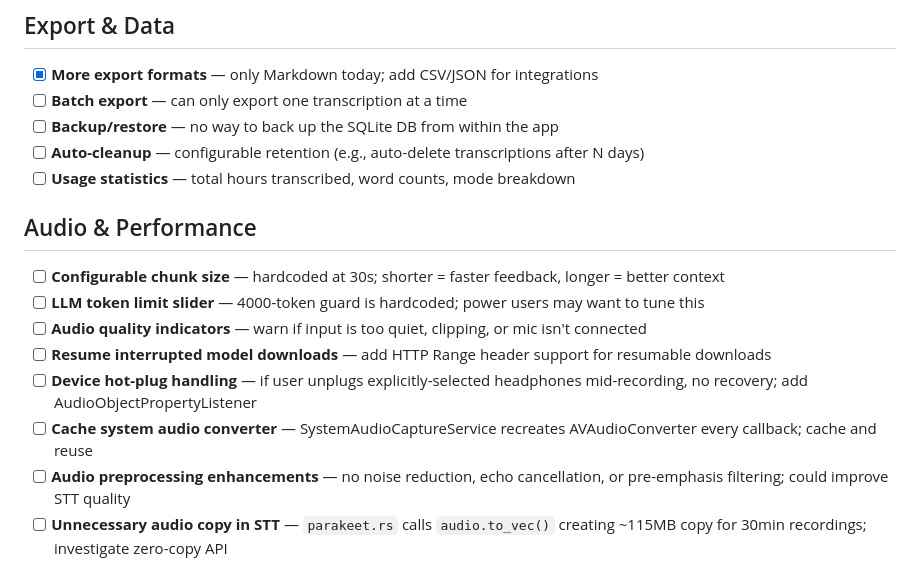
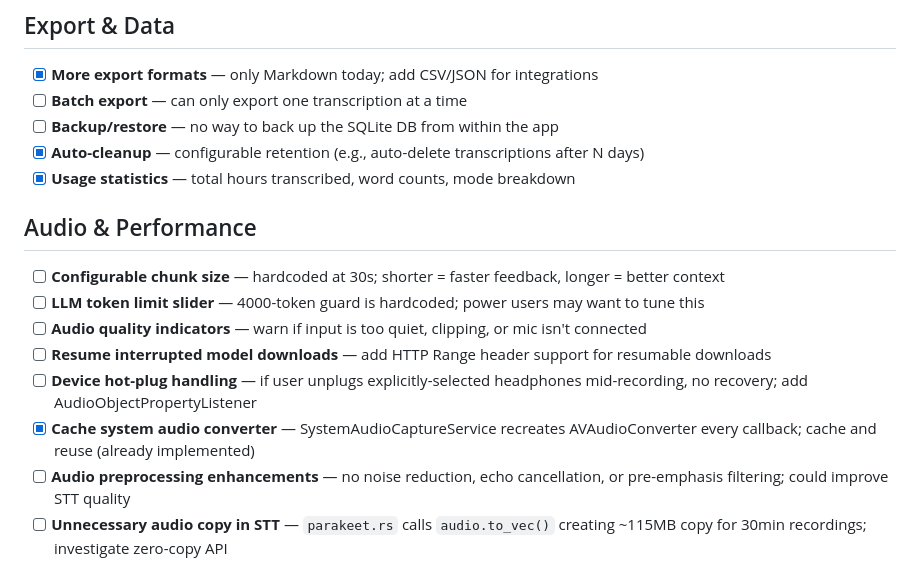
Before and after one commit to asabla/parakatt, a Markdown page: IMPROVEMENTS.md, the part around one of its changes. Rendered like a GitHub page.

```diff
--- a/IMPROVEMENTS.md
+++ b/IMPROVEMENTS.md
@@ -23,8 +23,8 @@ Tracked improvements and feature ideas for Parakatt.
 - [x] **More export formats** — only Markdown today; add CSV/JSON for integrations
 - [ ] **Batch export** — can only export one transcription at a time
 - [ ] **Backup/restore** — no way to back up the SQLite DB from within the app
-- [ ] **Auto-cleanup** — configurable retention (e.g., auto-delete transcriptions after N days)
-- [ ] **Usage statistics** — total hours transcribed, word counts, mode breakdown
+- [x] **Auto-cleanup** — configurable retention (e.g., auto-delete transcriptions after N days)
+- [x] **Usage statistics** — total hours transcribed, word counts, mode breakdown
 
 ## Audio & Performance
 
@@ -33,7 +33,7 @@ Tracked improvements and feature ideas for Parakatt.
 - [ ] **Audio quality indicators** — warn if input is too quiet, clipping, or mic isn't connected
 - [ ] **Resume interrupted model downloads** — add HTTP Range header support for resumable downloads
 - [ ] **Device hot-plug handling** — if user unplugs explicitly-selected headphones mid-recording, no recovery; add AudioObjectPropertyListener
-- [ ] **Cache system audio converter** — SystemAudioCaptureService recreates AVAudioConverter every callback; cache and reuse
+- [x] **Cache system audio converter** — SystemAudioCaptureService recreates AVAudioConverter every callback; cache and reuse (already implemented)
 - [ ] **Audio preprocessing enhancements** — no noise reduction, echo cancellation, or pre-emphasis filtering; could improve STT quality
 - [ ] **Unnecessary audio copy in STT** — `parakeet.rs` calls `audio.to_vec()` creating ~115MB copy for 30min recordings; investigate zero-copy API
 
```
Also changed, not shown: other parts of IMPROVEMENTS.md (+5 -5 lines).
